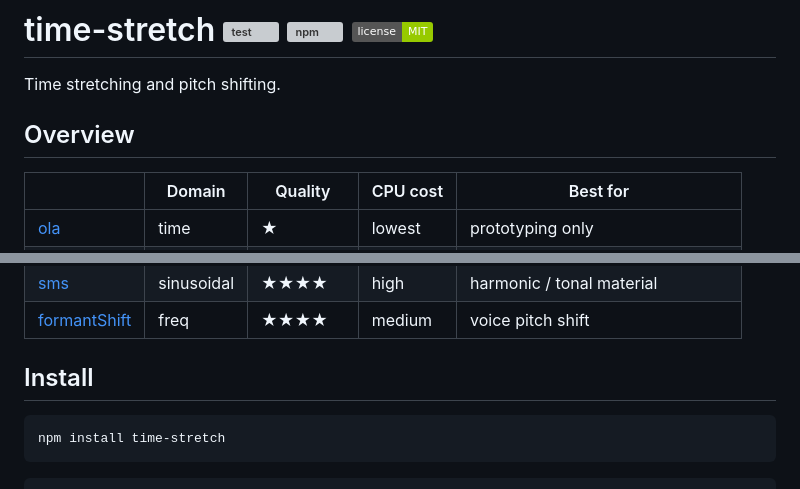
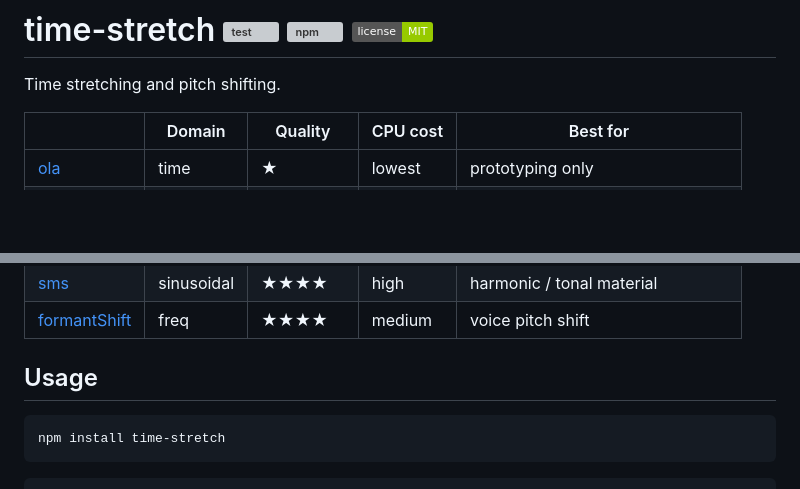
Before and after one commit to audiojs/time-stretch, a Markdown page: README.md, 2 parts joined by grey strips. GitHub-like rendering; badges without logos; blank space fills up the shorter version; grey boxes are pictures that could not be loaded.

````diff
--- a/README.md
+++ b/README.md
@@ -1,8 +1,6 @@
 # time-stretch [![test](https://github.com/audiojs/time-stretch/actions/workflows/test.yml/badge.svg)](https://github.com/audiojs/time-stretch/actions/workflows/test.yml) [![npm](https://img.shields.io/npm/v/time-stretch)](https://www.npmjs.com/package/time-stretch) [![license](https://img.shields.io/badge/license-MIT-green.svg)](https://github.com/audiojs/time-stretch/blob/main/LICENSE)
 
 Time stretching and pitch shifting.
-
-## Overview
 
 | | Domain | Quality | CPU cost | Best for |
 |---|---|---|---|---|
@@ -17,7 +15,7 @@ Time stretching and pitch shifting.
 | [formantShift](#formantshift) | freq | ★★★★ | medium | voice pitch shift |
 
 
-## Install
+## Usage
 
 ```
 npm install time-stretch
````
